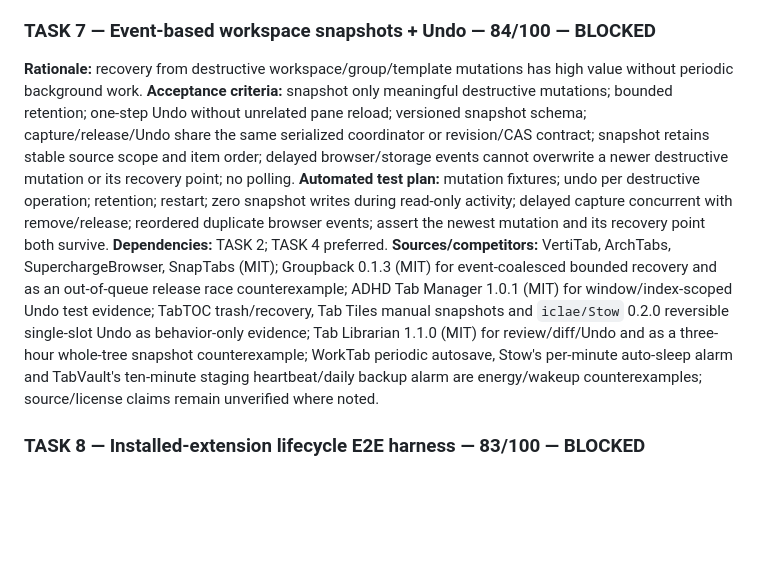
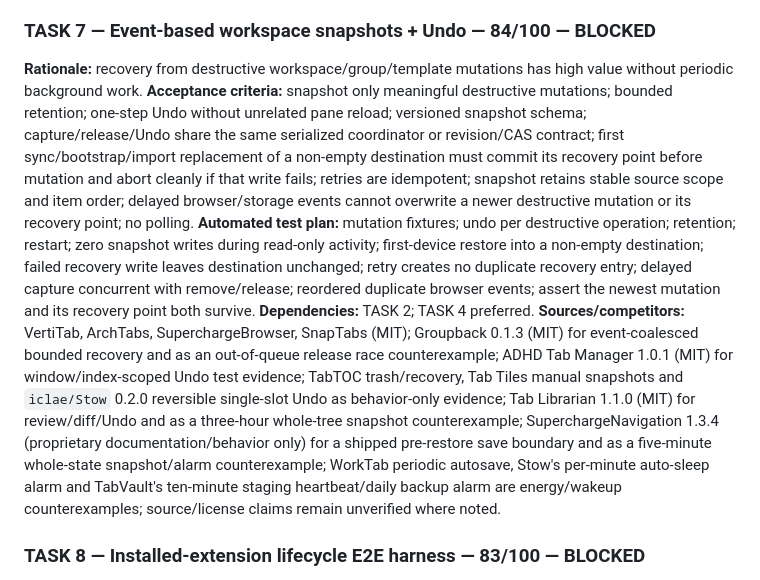
Before and after one commit to Stolyarovmn/AppTower, a Markdown page: docs/11_BACKLOG.md, the part around one of its changes. GitHub-like rendering; blank space fills up the shorter version.

```diff
--- a/docs/11_BACKLOG.md
+++ b/docs/11_BACKLOG.md
@@ -272,10 +277,10 @@ Only the AppTower Task Executor may change another TASK to `ACTIVE`.
 
 ### TASK 7 — Event-based workspace snapshots + Undo — 84/100 — BLOCKED
 **Rationale:** recovery from destructive workspace/group/template mutations has high value without periodic background work.
-**Acceptance criteria:** snapshot only meaningful destructive mutations; bounded retention; one-step Undo without unrelated pane reload; versioned snapshot schema; capture/release/Undo share the same serialized coordinator or revision/CAS contract; snapshot retains stable source scope and item order; delayed browser/storage events cannot overwrite a newer destructive mutation or its recovery point; no polling.
-**Automated test plan:** mutation fixtures; undo per destructive operation; retention; restart; zero snapshot writes during read-only activity; delayed capture concurrent with remove/release; reordered duplicate browser events; assert the newest mutation and its recovery point both survive.
+**Acceptance criteria:** snapshot only meaningful destructive mutations; bounded retention; one-step Undo without unrelated pane reload; versioned snapshot schema; capture/release/Undo share the same serialized coordinator or revision/CAS contract; first sync/bootstrap/import replacement of a non-empty destination must commit its recovery point before mutation and abort cleanly if that write fails; retries are idempotent; snapshot retains stable source scope and item order; delayed browser/storage events cannot overwrite a newer destructive mutation or its recovery point; no polling.
+**Automated test plan:** mutation fixtures; undo per destructive operation; retention; restart; zero snapshot writes during read-only activity; first-device restore into a non-empty destination; failed recovery write leaves destination unchanged; retry creates no duplicate recovery entry; delayed capture concurrent with remove/release; reordered duplicate browser events; assert the newest mutation and its recovery point both survive.
 **Dependencies:** TASK 2; TASK 4 preferred.
-**Sources/competitors:** VertiTab, ArchTabs, SuperchargeBrowser, SnapTabs (MIT); Groupback 0.1.3 (MIT) for event-coalesced bounded recovery and as an out-of-queue release race counterexample; ADHD Tab Manager 1.0.1 (MIT) for window/index-scoped Undo test evidence; TabTOC trash/recovery, Tab Tiles manual snapshots and `iclae/Stow` 0.2.0 reversible single-slot Undo as behavior-only evidence; Tab Librarian 1.1.0 (MIT) for review/diff/Undo and as a three-hour whole-tree snapshot counterexample; WorkTab periodic autosave, Stow's per-minute auto-sleep alarm and TabVault's ten-minute staging heartbeat/daily backup alarm are energy/wakeup counterexamples; source/license claims remain unverified where noted.
+**Sources/competitors:** VertiTab, ArchTabs, SuperchargeBrowser, SnapTabs (MIT); Groupback 0.1.3 (MIT) for event-coalesced bounded recovery and as an out-of-queue release race counterexample; ADHD Tab Manager 1.0.1 (MIT) for window/index-scoped Undo test evidence; TabTOC trash/recovery, Tab Tiles manual snapshots and `iclae/Stow` 0.2.0 reversible single-slot Undo as behavior-only evidence; Tab Librarian 1.1.0 (MIT) for review/diff/Undo and as a three-hour whole-tree snapshot counterexample; SuperchargeNavigation 1.3.4 (proprietary documentation/behavior only) for a shipped pre-restore save boundary and as a five-minute whole-state snapshot/alarm counterexample; WorkTab periodic autosave, Stow's per-minute auto-sleep alarm and TabVault's ten-minute staging heartbeat/daily backup alarm are energy/wakeup counterexamples; source/license claims remain unverified where noted.
 
 ### TASK 8 — Installed-extension lifecycle E2E harness — 83/100 — BLOCKED
 **Rationale:** several AppTower failures only reproduce after loading the real extension; browser-managed install/action/inspection closes that test gap.
```
Also changed, not shown: other parts of docs/11_BACKLOG.md (+10 -5 lines).
